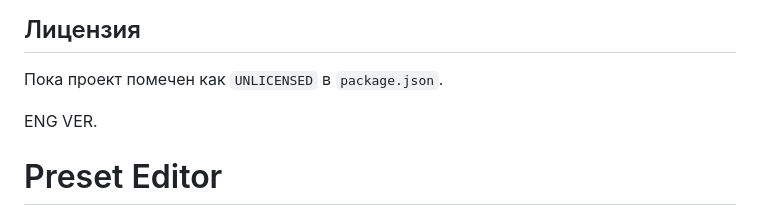
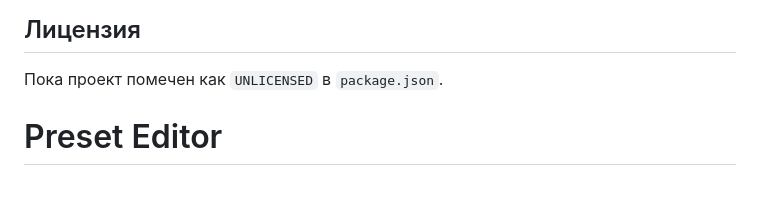
Before and after one commit to Lawlietx122/Preset_Editor, a Markdown page: README.md, the part around the change. Drawn GitHub-style; blank space fills up the shorter version.

```diff
--- a/README.md
+++ b/README.md
@@ -26,7 +26,8 @@ Preset Editor - настольный редактор JSON-пресетов дл
 ## Лицензия
 Пока проект помечен как `UNLICENSED` в `package.json`.
 
-ENG VER.
+
+
 # Preset Editor
 Preset Editor is a desktop editor for JSON presets designed for SillyTavern and similar prompt/preset workflows. The application is built for convenient manual assembly, validation, and formatting of large sets of prompt blocks, eliminating the need for constant JSON editing in a text editor.
 
```
